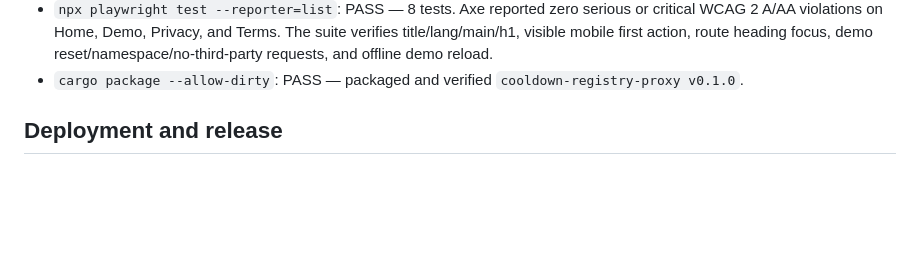
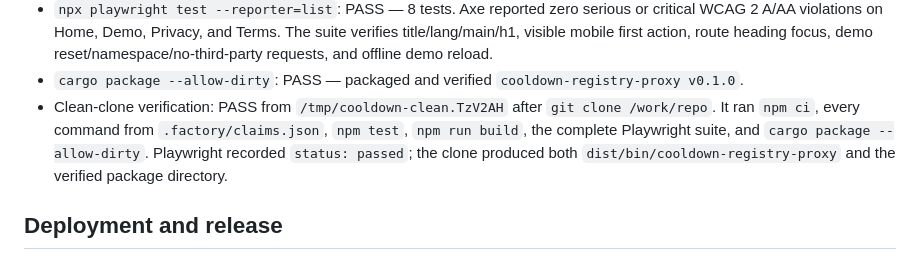
Before and after one commit to B-Divyesh/sf-cooldown-registry-proxy, a Markdown page: .factory/handoff.md, the part around the change. GitHub-like rendering; blank space fills up the shorter version.

```diff
--- a/.factory/handoff.md
+++ b/.factory/handoff.md
@@ -60,6 +60,12 @@ Results on 2026-08-28:
   reload.
 - `cargo package --allow-dirty`: PASS — packaged and verified
   `cooldown-registry-proxy v0.1.0`.
+- Clean-clone verification: PASS from `/tmp/cooldown-clean.TzV2AH` after
+  `git clone /work/repo`. It ran `npm ci`, every command from
+  `.factory/claims.json`, `npm test`, `npm run build`, the complete Playwright
+  suite, and `cargo package --allow-dirty`. Playwright recorded `status:
+  passed`; the clone produced both `dist/bin/cooldown-registry-proxy` and the
+  verified package directory.
 
 ## Deployment and release
 
```
